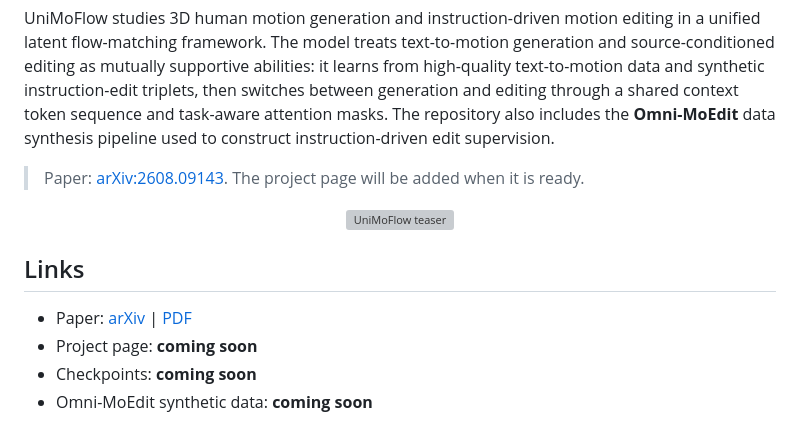
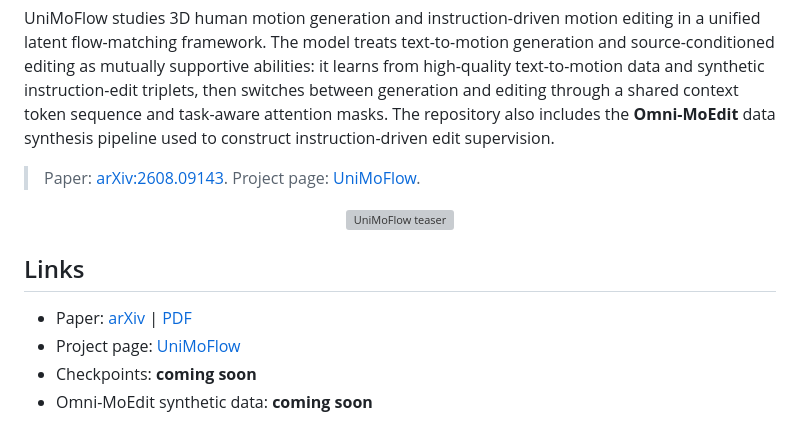
Before and after one commit to Yilei-Hua/UniMoFlow, a Markdown page: README.md, the part around one of its changes. Rendered like a GitHub page; grey boxes are pictures that could not be loaded.

Commit message:
Add project page link

```diff
--- a/README.md
+++ b/README.md
@@ -6,7 +7,7 @@ Official code release for **UniMoFlow: Grounding Instruction-Driven 3D Human Mot
 
 UniMoFlow studies 3D human motion generation and instruction-driven motion editing in a unified latent flow-matching framework. The model treats text-to-motion generation and source-conditioned editing as mutually supportive abilities: it learns from high-quality text-to-motion data and synthetic instruction-edit triplets, then switches between generation and editing through a shared context token sequence and task-aware attention masks. The repository also includes the **Omni-MoEdit** data synthesis pipeline used to construct instruction-driven edit supervision.
 
-> Paper: [arXiv:2608.09143](https://arxiv.org/abs/2608.09143). The project page will be added when it is ready.
+> Paper: [arXiv:2608.09143](https://arxiv.org/abs/2608.09143). Project page: [UniMoFlow](https://unimoflow-motion.shayla-fralix845.chatgpt.site).
 
 <p align="center">
   <img src="assets/teaser.webp" alt="UniMoFlow teaser" width="95%">
@@ -15,7 +16,7 @@ UniMoFlow studies 3D human motion generation and instruction-driven motion editi
 ## Links
 
 - Paper: [arXiv](https://arxiv.org/abs/2608.09143) | [PDF](https://arxiv.org/pdf/2608.09143)
-- Project page: **coming soon**
+- Project page: [UniMoFlow](https://unimoflow-motion.shayla-fralix845.chatgpt.site)
 - Checkpoints: **coming soon**
 - Omni-MoEdit synthetic data: **coming soon**
 
```
Also changed, not shown: other parts of README.md (+1 -0 lines).
